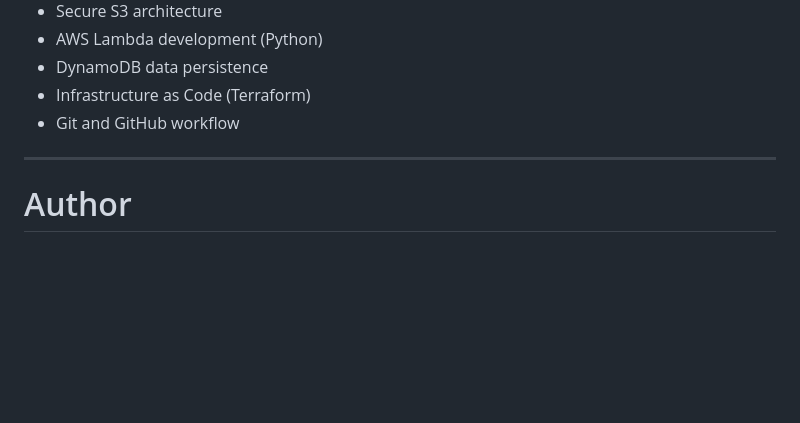
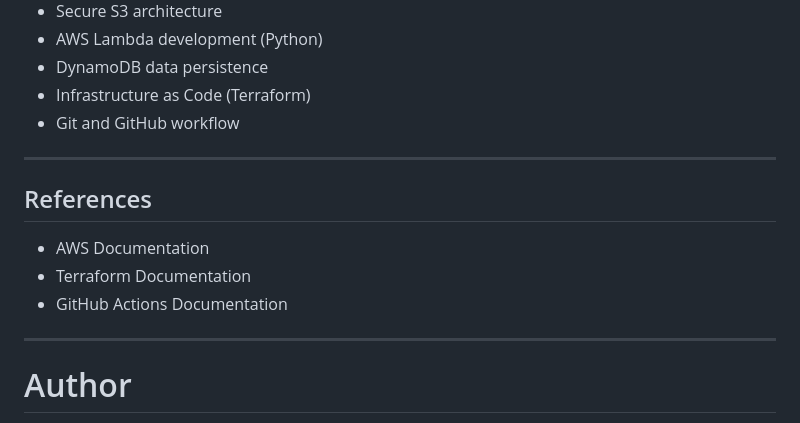
Before and after one commit to carlosa-aws/aws-portfolio-static, a Markdown page: README.md, the part around one of its changes. Drawn GitHub-style; blank space fills up the shorter version.

Commit message:
Project Strucuture update and References section added

```diff
--- a/README.md
+++ b/README.md
@@ -221,6 +219,14 @@ $0 – $3 per month
 
 ---
 
+## References
+
+- AWS Documentation
+- Terraform Documentation
+- GitHub Actions Documentation
+
+---
+
 # Author
 
 Carlos Alers-Fuentes
```
Also changed, not shown: other parts of README.md (+21 -23 lines).
